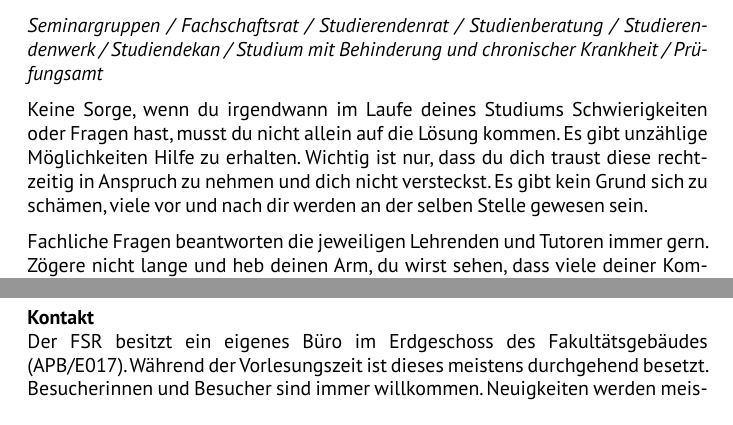
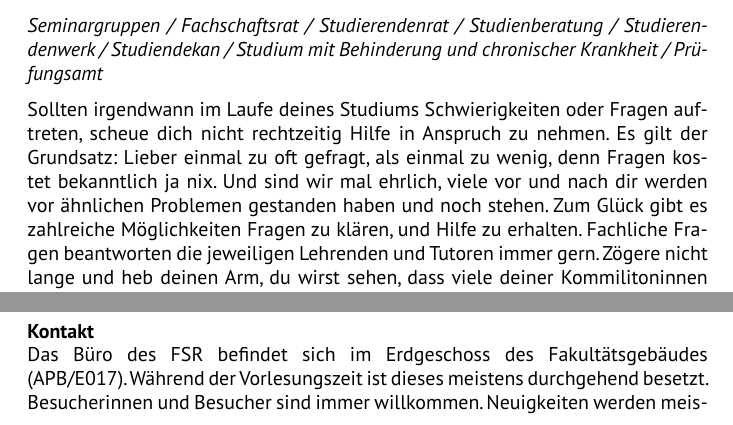
Before and after one commit to fsr/nopanic, a LaTeX document (nopanic.tex, which reads texte/f1help.tex): two parts of pages 13 and 15 of 66 before the commit and two parts of pages 13 and 15 of 67 after it, joined at a grey line, cut so that both start at the same text. Compiled offline with LuaLaTeX; a missing font is replaced by an installed copy or a similar font.

Commit message:
Some small changes to the first half.

```diff
--- a/texte/f1help.tex
+++ b/texte/f1help.tex
@@ -2,10 +2,9 @@
 
 \textit{Seminargruppen / Fachschaftsrat / Studierendenrat / Studienberatung / Studierendenwerk / Studiendekan / Studium mit Behinderung und chronischer Krankheit / Prüfungsamt}
 
-Keine Sorge, wenn du irgendwann im Laufe deines Studiums Schwierigkeiten oder Fragen hast, musst du nicht allein auf die Lösung kommen.
-Es gibt unzählige Möglichkeiten Hilfe zu erhalten.
-Wichtig ist nur, dass du dich traust diese rechtzeitig in Anspruch zu nehmen und dich nicht versteckst. Es gibt kein Grund sich zu schämen, viele vor und nach dir werden an der selben Stelle gewesen sein.
-
+Sollten irgendwann im Laufe deines Studiums Schwierigkeiten oder Fragen auftreten, scheue dich nicht rechtzeitig Hilfe in Anspruch zu nehmen.
+Es gilt der Grundsatz: Lieber einmal zu oft gefragt, als einmal zu wenig, denn Fragen kostet bekanntlich ja nix. Und sind wir mal ehrlich, viele vor und nach dir werden vor ähnlichen Problemen gestanden haben und noch stehen.
+Zum Glück gibt es zahlreiche Möglichkeiten Fragen zu klären, und Hilfe zu erhalten.
 % G
 Fachliche Fragen beantworten die jeweiligen Lehrenden und Tutoren immer gern. Zögere nicht lange und heb deinen Arm, du wirst sehen, dass viele deiner Kommilitoninnen und Kommilitonen dir dankbar sein werden. Denn auch wenn um dich herum alle bedächtig nicken, während vorne an der Tafel eine komplizierte Differenzialgleichung gelöst wird -- in Wahrheit haben die meisten genau wie du keine Ahnung.
 Du bist am Anfang noch etwas schüchtern? Dann merke dir deine Frage und gehe vor oder nach der Veranstaltung nach vorne.
@@ -59,6 +58,9 @@ Ausgeliehen werden können unter anderem verschiedene Raspberry Pi, eine Oculus
 Schau einfach vorbei und bring beim ersten Mal deinen Personalausweis mit, damit dir gleich ein Leihschein ausgestellt werden kann.
 Es gibt keine Ausleihgebühren, allerdings kann unter Umständen eine Kaution fällig sein.
 
+\textbf{Kontakt} \\
+Das Büro des FSR befindet sich im Erdgeschoss des Fakultätsgebäudes (APB/E017). Während der Vorlesungszeit ist dieses meistens durchgehend besetzt. Besucherinnen und Besucher sind immer willkommen. Neuigkeiten werden meistens über die sozialen Kanäle wie Facebook \link{https://www.facebook.com/iFSR.de/} und Twitter \link{https://twitter.com/ifsr} verbreitet. Natürlich kannst du über diese Plattformen auch Kontakt aufnehmen oder einfach eine E-Mail an \textit{fsr@ifsr.de} schreiben.
+
 \textbf{Der FSR braucht dich} \\
 Die Universität wird in vielen Bereichen demokratisch von unten nach oben gesteuert. Diese Demokratie lebt vom Mitmachen und von Menschen, die Ideen, Projekte und Visionen umsetzen.
 Das funktioniert seit vielen Jahrzehnten erfolgreich.
@@ -78,9 +80,6 @@ Wenn du dich also nicht das ganze Jahr lang offiziell gewählt engagieren willst
 
 Jeden Montag trifft sich der FSR um 18:45 Uhr im großen Ratssaal (APB/1004), um unter anderem über verschiedenste Themen, wie beispielsweise die Gremienarbeit, anstehende Veranstaltungen und Demos, aber auch über Probleme und Entwicklungen an der Fakultät und Universität zu diskutieren.
 Du bist herzlich eingeladen und kannst einfach vorbeikommen, denn die Sitzungen sind in der Regel für alle öffentlich. Auf der Webseite des FSR \link{https://www.ifsr.de} findest du neben den Sitzungsprotokollen \link{https://www.ifsr.de/fsr:sitzung} viele weitere nützliche Informationen.
-
-\textbf{Kontakt} \\
-Der FSR besitzt ein eigenes Büro im Erdgeschoss des Fakultätsgebäudes (APB/E017). Während der Vorlesungszeit ist dieses meistens durchgehend besetzt. Besucherinnen und Besucher sind immer willkommen. Neuigkeiten werden meistens über die sozialen Kanäle wie Facebook \link{https://www.facebook.com/iFSR.de/} und Twitter \link{https://twitter.com/ifsr} verbreitet. Natürlich kannst du über diese Plattformen auch Kontakt aufnehmen oder einfach eine E-Mail an \textit{fsr@ifsr.de} schreiben.
 
 \minisec{Studierendenrat (StuRa)}
 Der Studierendenrat, in anderen Bundesländern oftmals als Allgemeiner Studierendenausschuss (AStA) und Studierendenparlament (StuPa) bekannt, ist das den Fachschaftsräten übergeordnete Organ und vertritt die Interessen aller Studierenden der TU Dresden. Er bietet eine Reihe von Serviceleistungen an, dazu gehören:
```
Also changed, not shown: texte/f1help.tex (2 more changed lines).
